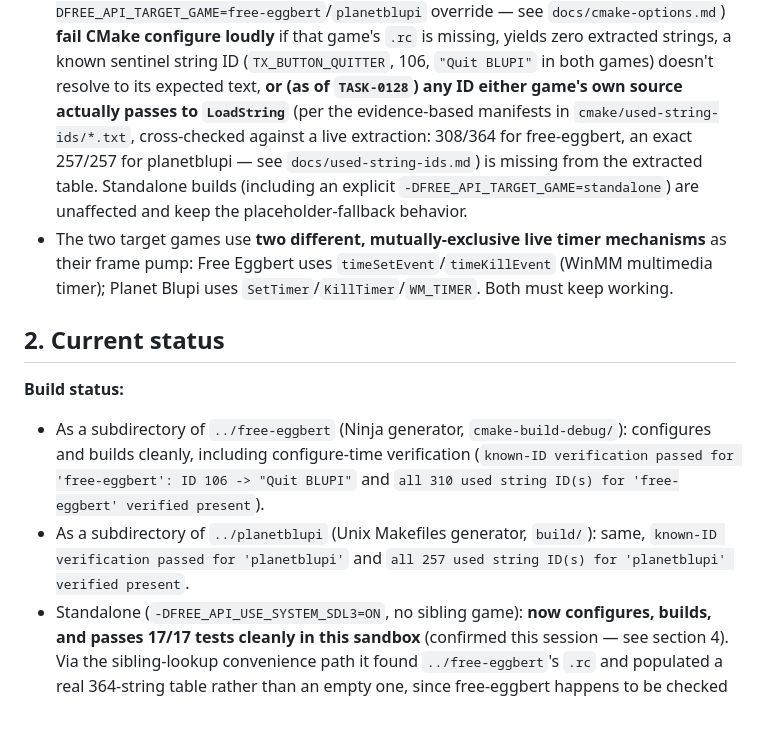
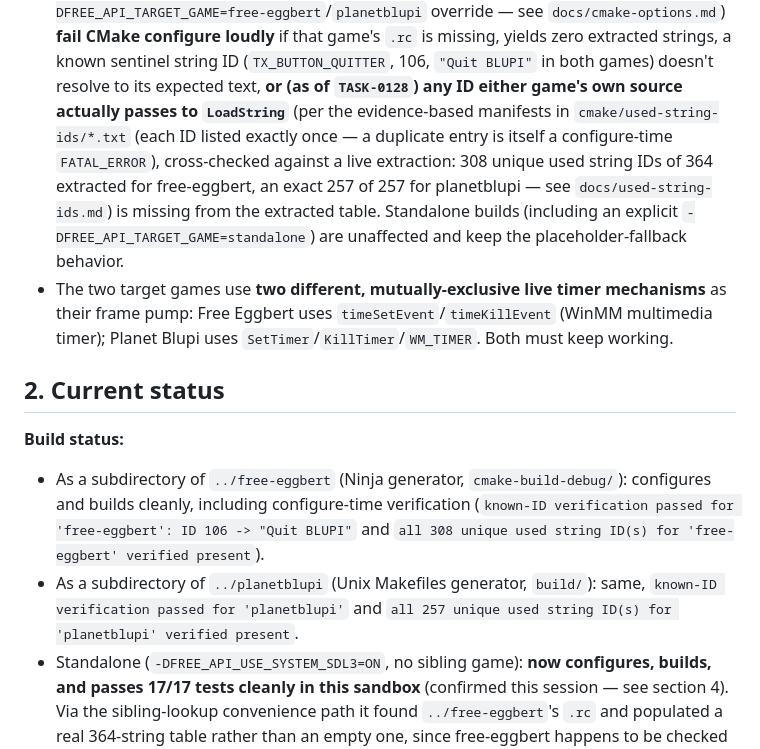
Before and after one commit to openeggbert/free-api, a Markdown page: NEXT.md, the part around one of its changes. GitHub-like rendering; blank space fills up the shorter version.

```diff
--- a/NEXT.md
+++ b/NEXT.md
@@ -66,8 +65,10 @@ section 4.
   ID (`TX_BUTTON_QUITTER`, 106, `"Quit BLUPI"` in both games) doesn't
   resolve to its expected text, **or (as of `TASK-0128`) any ID either
   game's own source actually passes to `LoadString`** (per the
-  evidence-based manifests in `cmake/used-string-ids/*.txt`, cross-checked
-  against a live extraction: 308/364 for free-eggbert, an exact 257/257 for
+  evidence-based manifests in `cmake/used-string-ids/*.txt` (each ID listed
+  exactly once — a duplicate entry is itself a configure-time
+  `FATAL_ERROR`), cross-checked against a live extraction: 308 unique used
+  string IDs of 364 extracted for free-eggbert, an exact 257 of 257 for
   planetblupi — see `docs/used-string-ids.md`) is missing from the
   extracted table. Standalone builds (including an explicit
   `-DFREE_API_TARGET_GAME=standalone`) are unaffected and keep the
@@ -83,11 +84,11 @@ section 4.
 * As a subdirectory of `../free-eggbert` (Ninja generator,
   `cmake-build-debug/`): configures and builds cleanly, including
   configure-time verification (`known-ID verification passed for
-  'free-eggbert': ID 106 -> "Quit BLUPI"` and `all 310 used string ID(s)
-  for 'free-eggbert' verified present`).
+  'free-eggbert': ID 106 -> "Quit BLUPI"` and `all 308 unique used string
+  ID(s) for 'free-eggbert' verified present`).
 * As a subdirectory of `../planetblupi` (Unix Makefiles generator,
   `build/`): same, `known-ID verification passed for 'planetblupi'` and
-  `all 257 used string ID(s) for 'planetblupi' verified present`.
+  `all 257 unique used string ID(s) for 'planetblupi' verified present`.
 * Standalone (`-DFREE_API_USE_SYSTEM_SDL3=ON`, no sibling game): **now
   configures, builds, and passes 17/17 tests cleanly in this sandbox**
   (confirmed this session — see section 4). Via the sibling-lookup
```
Also changed, not shown: other parts of NEXT.md (+42 -3 lines).
